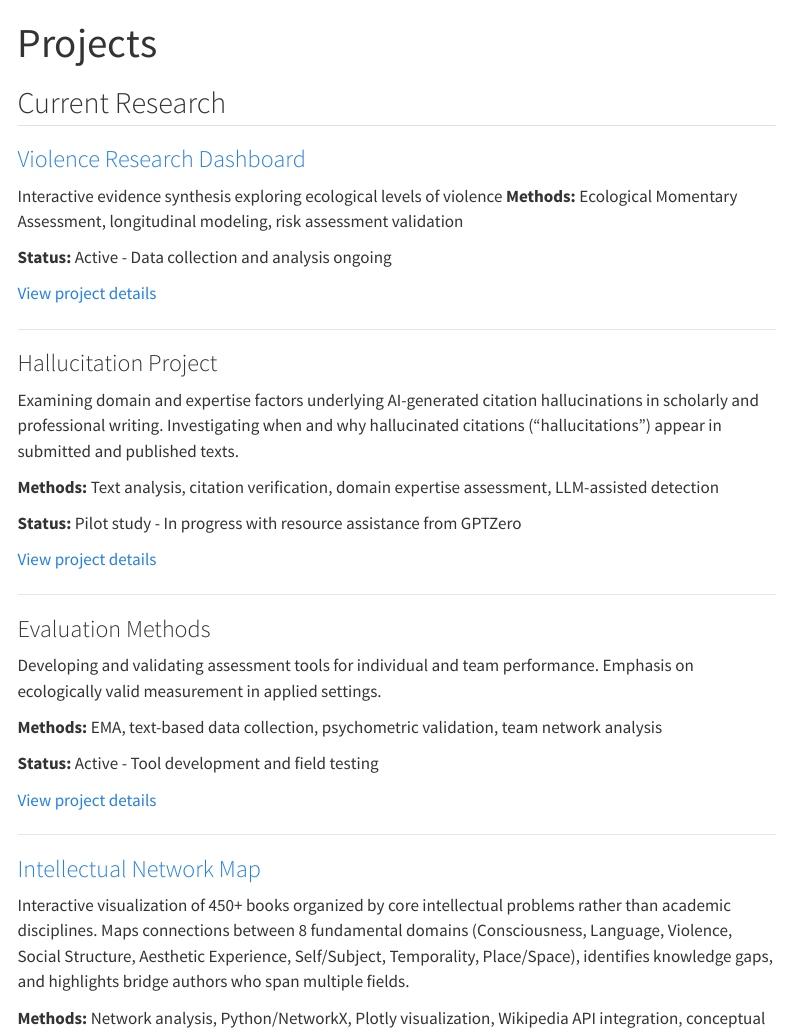
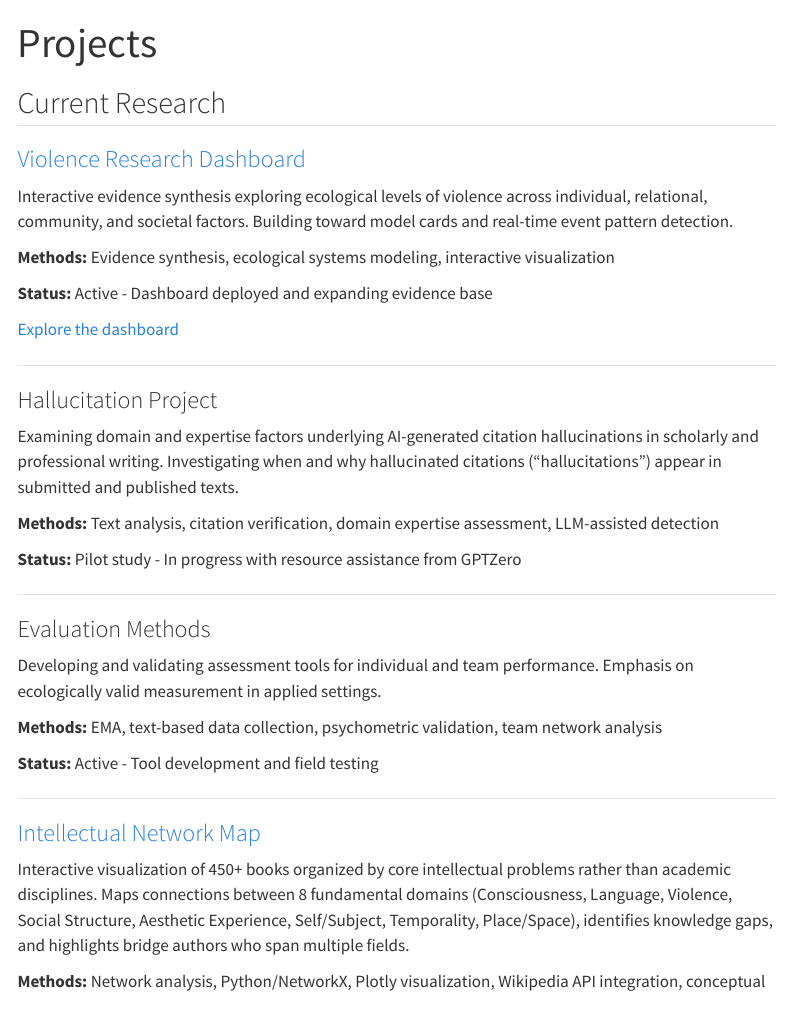
Before and after one commit to JZStafura-Lab/JZStafura-Lab.github.io, a Quarto document (projects.qmd): the page in a window 1100 px wide, from its top. Rendered offline with R 4.5, knitr and Pandoc in place of Quarto, with nearby package versions; menus at the side of the page are left out.

Commit message:
Fix violence dashboard links in projects page
- Fixed broken link to violence dashboard (was missing leading /)
- Updated description to match homepage language
- Removed non-existent project detail page links
- Changed "View project details" to "Explore the dashboard"

Co-Authored-By: Claude Sonnet 4.5 <noreply@anthropic.com>

```diff
--- a/projects.qmd
+++ b/projects.qmd
@@ -4,13 +4,14 @@ title: "Projects"
 
 ## Current Research
 
-### [Violence Research Dashboard](/projects/violence/dashboard/index.html)
-Interactive evidence synthesis exploring ecological levels of violence
-**Methods:** Ecological Momentary Assessment, longitudinal modeling, risk assessment validation
+### [Violence Research Dashboard](/projects/violence/dashboard/)
+Interactive evidence synthesis exploring ecological levels of violence across individual, relational, community, and societal factors. Building toward model cards and real-time event pattern detection.
 
-**Status:** Active - Data collection and analysis ongoing
+**Methods:** Evidence synthesis, ecological systems modeling, interactive visualization
 
-[View project details](projects/violence/)
+**Status:** Active - Dashboard deployed and expanding evidence base
+
+[Explore the dashboard](/projects/violence/dashboard/)
 
 ---
 
@@ -22,8 +23,6 @@ Examining domain and expertise factors underlying AI-generated citation hallucin
 
 **Status:** Pilot study - In progress with resource assistance from GPTZero
 
-[View project details](projects/hallucitations/)
-
 ---
 
 ### Evaluation Methods
@@ -33,8 +32,6 @@ Developing and validating assessment tools for individual and team performance.
 **Methods:** EMA, text-based data collection, psychometric validation, team network analysis
 
 **Status:** Active - Tool development and field testing
-
-[View project details](projects/evaluation/)
 
 ---
 
```
Also changed, not shown: docs/search.json, 1 other file.
